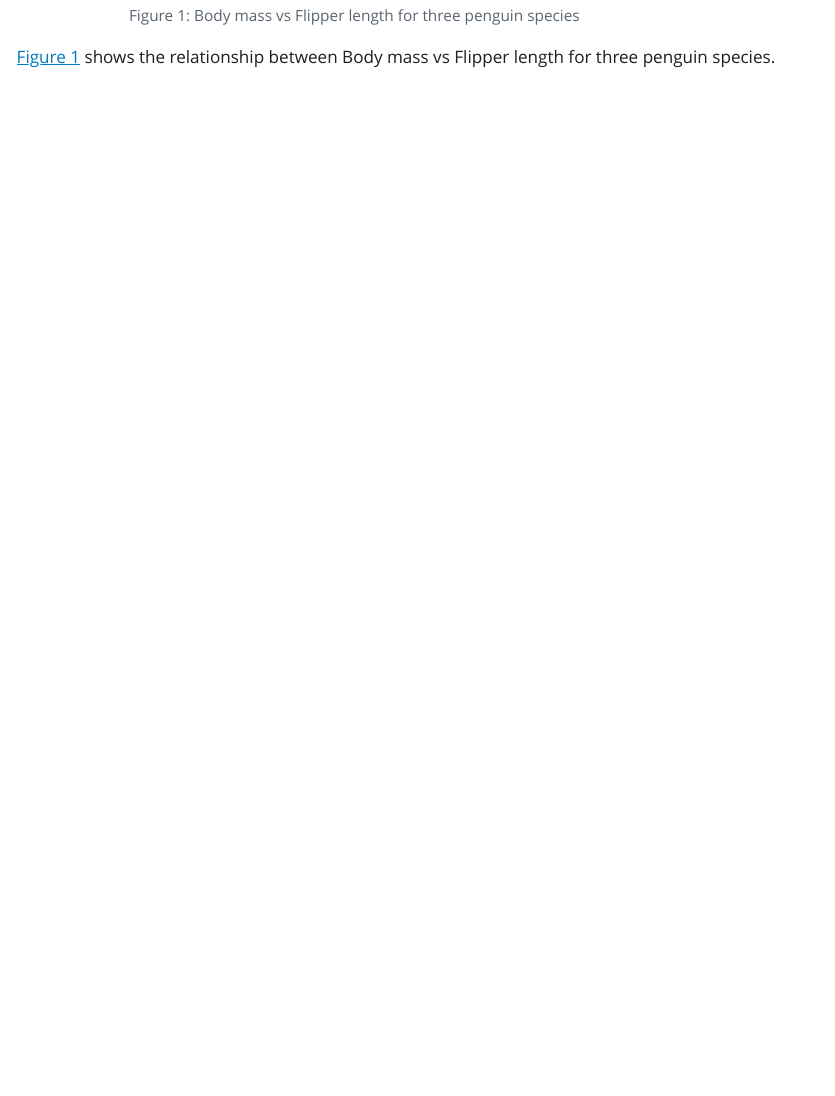
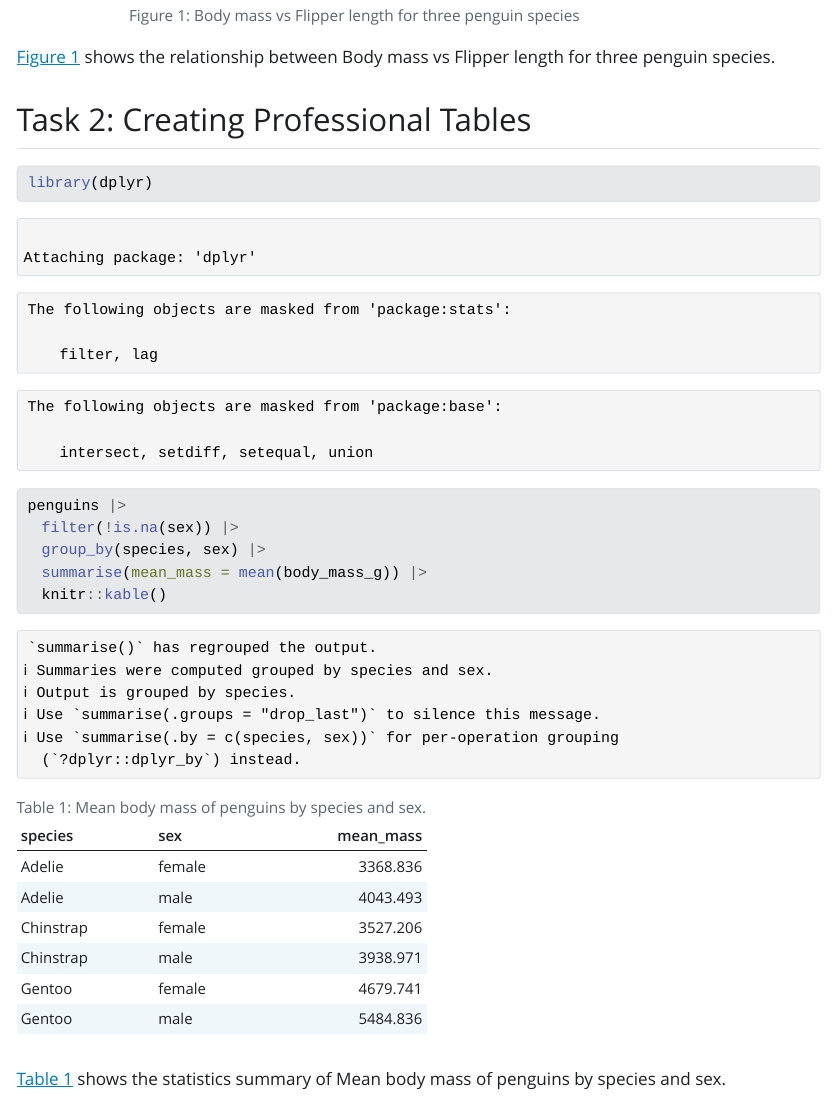
Before and after one commit to wrat0001-rgb/prep_midterm, a Quarto document (prep_midterm.qmd): the page in a window 1100 px wide, from 970 px down. The pictures show the output file prep_midterm.html that the author committed with the source, opened offline; Quarto's library style sheets are replaced by a plain one without menus.

Commit message:
add tutorial4 task2 table referencing

````diff
--- a/prep_midterm.qmd
+++ b/prep_midterm.qmd
@@ -22,3 +22,19 @@ ggplot(penguins, aes(x = flipper_length_mm, y = body_mass_g, color = species)) +
   theme_minimal()
 ```
 @fig-penguins-scatter shows the relationship between Body mass vs Flipper length for three penguin species.
+
+## Task 2: Creating Professional Tables
+```{r}
+#| label: tbl-penguin-summary
+#| tbl-cap: "Mean body mass of penguins by species and sex."
+
+library(dplyr)
+
+penguins |>
+  filter(!is.na(sex)) |>
+  group_by(species, sex) |>
+  summarise(mean_mass = mean(body_mass_g)) |>
+  knitr::kable()
+```
+
+@tbl-penguin-summary shows the statistics summary of Mean body mass of penguins by species and sex.
````
Also changed, not shown: prep_midterm.html.
